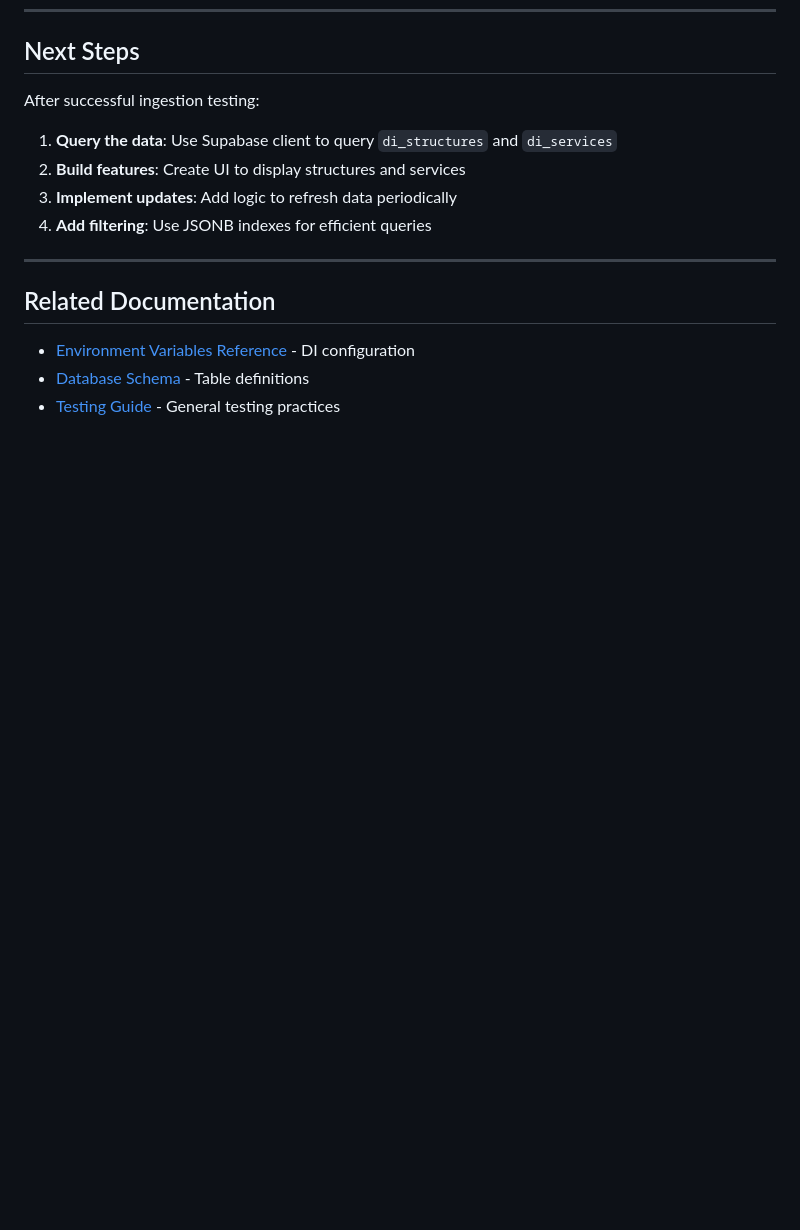
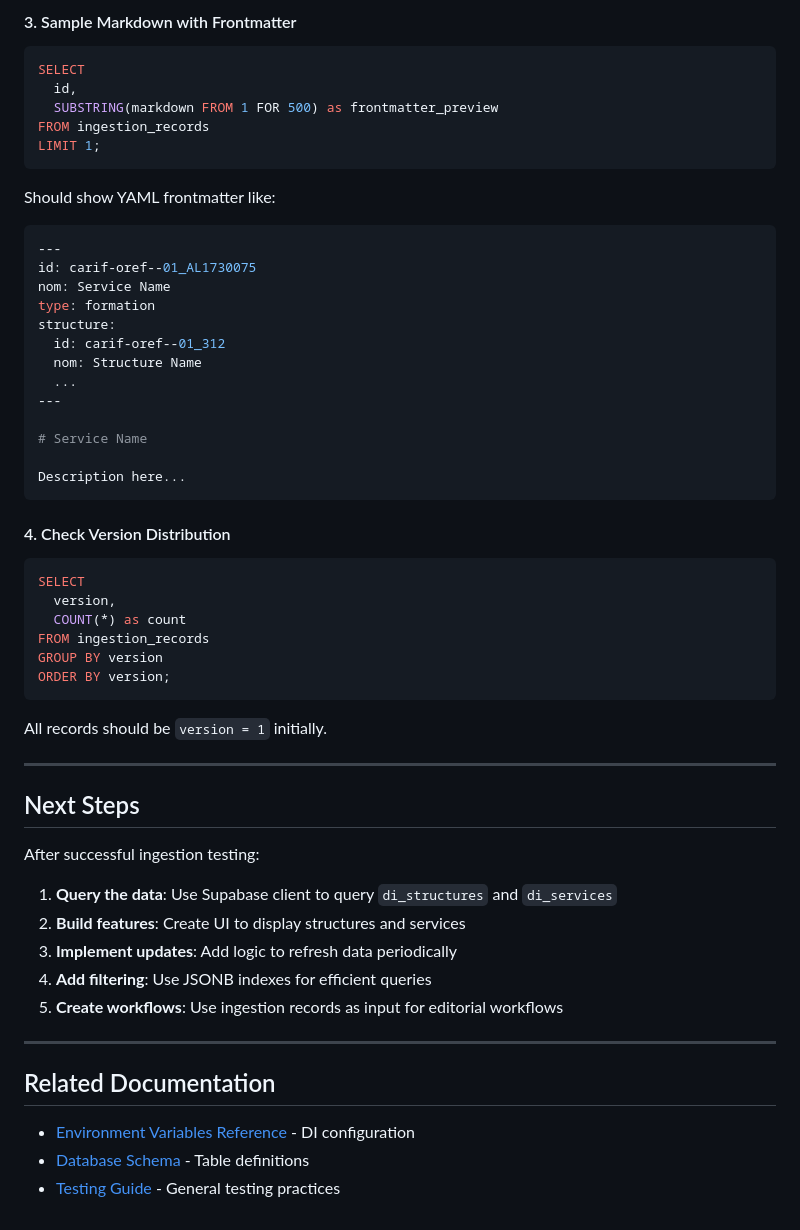
Before and after one commit to refugies-info/playground, a Markdown page: documentation/guides/di-ingestion-testing.md, the part around one of its changes. Rendered like a GitHub page; blank space fills up the shorter version.

````diff
--- a/documentation/guides/di-ingestion-testing.md
+++ b/documentation/guides/di-ingestion-testing.md
@@ -263,3 +347,45 @@ console.log(`Services inserted: ${servicesResult.totalInserted}`);
+#### 3. Sample Markdown with Frontmatter
+
+```sql
+SELECT
+  id,
+  SUBSTRING(markdown FROM 1 FOR 500) as frontmatter_preview
+FROM ingestion_records
+LIMIT 1;
+```
+
+Should show YAML frontmatter like:
+```yaml
+---
+id: carif-oref--01_AL1730075
+nom: Service Name
+type: formation
+structure:
+  id: carif-oref--01_312
+  nom: Structure Name
+  ...
+---
+
+# Service Name
+
+Description here...
+```
+
+#### 4. Check Version Distribution
+
+```sql
+SELECT
+  version,
+  COUNT(*) as count
+FROM ingestion_records
+GROUP BY version
+ORDER BY version;
+```
+
+All records should be `version = 1` initially.
+
+---
+
 ## Next Steps
 
 After successful ingestion testing:
@@ -268,6 +394,7 @@ After successful ingestion testing:
 2. **Build features**: Create UI to display structures and services
 3. **Implement updates**: Add logic to refresh data periodically
 4. **Add filtering**: Use JSONB indexes for efficient queries
+5. **Create workflows**: Use ingestion records as input for editorial workflows
 
 ---
 
````
Also changed, not shown: other parts of documentation/guides/di-ingestion-testing.md (+84 -0 lines).
